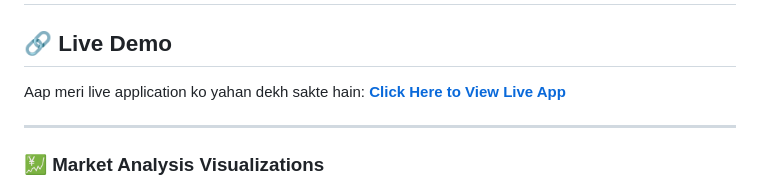
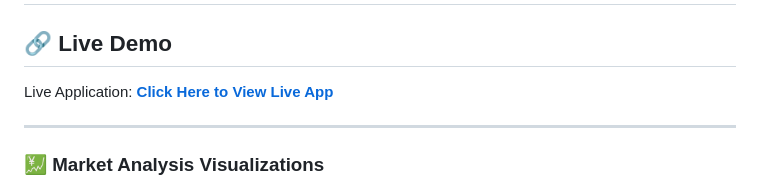
Before and after one commit to bhardwajyuvika2305/bhardwajyuvika2305-CryptoStock-Oracle, a Markdown page: README.md, the part around the change. GitHub-like rendering.

Commit message:
Update live demo link description in README

```diff
--- a/README.md
+++ b/README.md
@@ -27,7 +27,7 @@ This project bridges this data gap by building a unified mathematical canvas tha
 # 🚀 CryptoStock-Oracle Terminal
 
 ## 🔗 Live Demo
-Aap meri live application ko yahan dekh sakte hain: **[Click Here to View Live App](https://cryptostock-oracle.streamlit.app)**
+Live Application: **[Click Here to View Live App](https://cryptostock-oracle.streamlit.app)**
 
 ---
 
```
